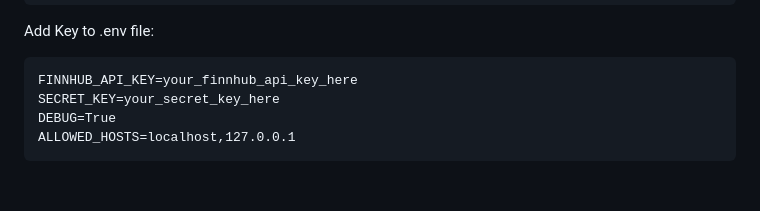
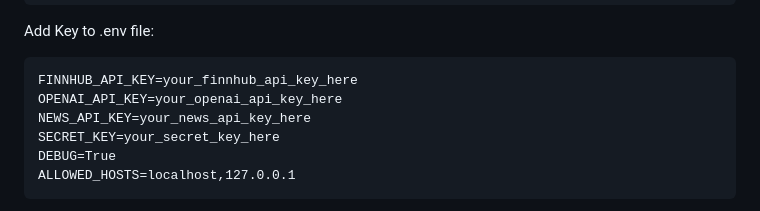
Before and after one commit to eduran04/PortfolAI-CS4300-Fall-2024-Group-4, a Markdown page: README.md, the part around the change. Rendered like a GitHub page; blank space fills up the shorter version.

````diff
--- a/README.md
+++ b/README.md
@@ -42,6 +42,8 @@ touch .env
 Add Key to .env file:
 ```
 FINNHUB_API_KEY=your_finnhub_api_key_here
+OPENAI_API_KEY=your_openai_api_key_here
+NEWS_API_KEY=your_news_api_key_here
 SECRET_KEY=your_secret_key_here
 DEBUG=True
 ALLOWED_HOSTS=localhost,127.0.0.1
````
